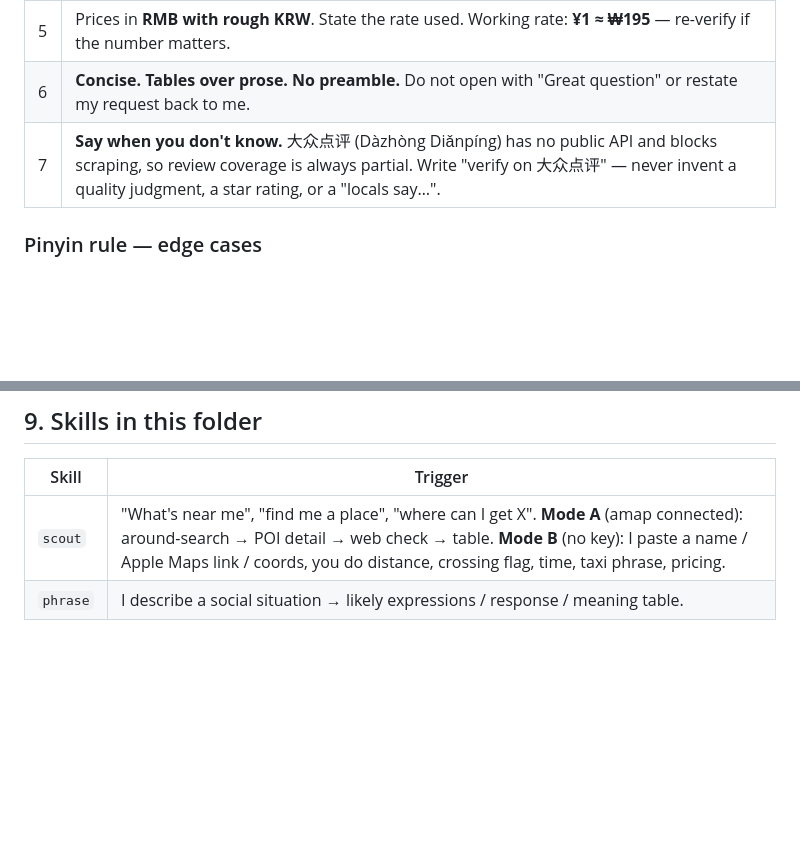
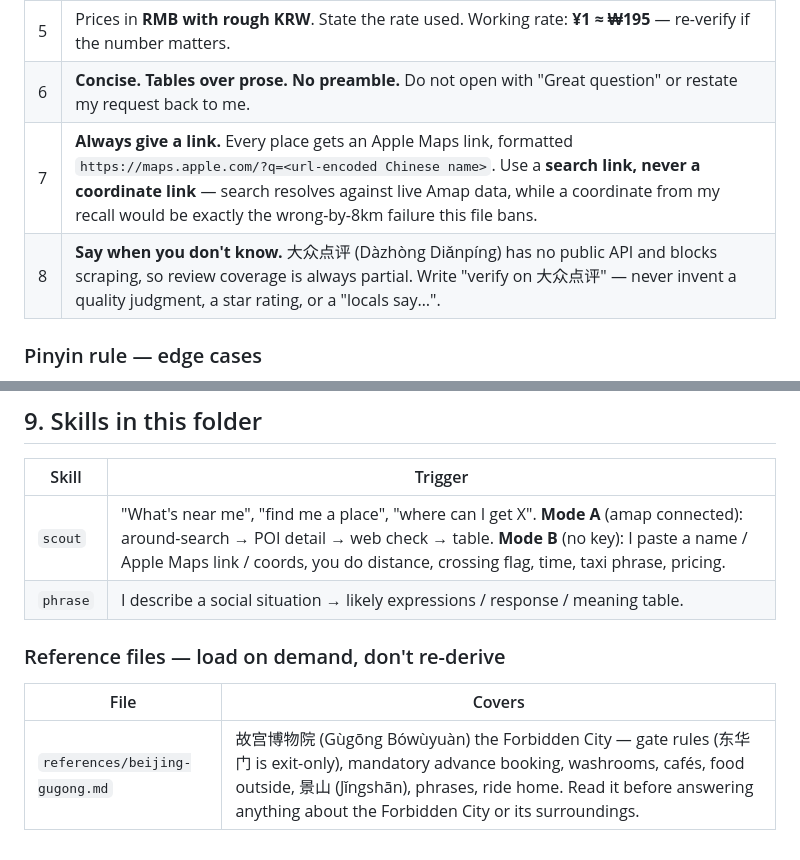
Before and after one commit to chocowizx/spectrum-extension, a Markdown page: CLAUDE.md, 2 parts joined by grey strips. Rendered like a GitHub page; blank space fills up the shorter version.

```diff
--- a/CLAUDE.md
+++ b/CLAUDE.md
@@ -21,7 +21,8 @@ These are not stylistic preferences. Breaking them makes the answer unusable.
 | 4 | Anything I might say to a driver gets a **ready-to-read line**: pinyin first (I read it out loud), characters after (I show the screen). |
 | 5 | Prices in **RMB with rough KRW**. State the rate used. Working rate: **¥1 ≈ ₩195** — re-verify if the number matters. |
 | 6 | **Concise. Tables over prose. No preamble.** Do not open with "Great question" or restate my request back to me. |
-| 7 | **Say when you don't know.** 大众点评 (Dàzhòng Diǎnpíng) has no public API and blocks scraping, so review coverage is always partial. Write "verify on 大众点评" — never invent a quality judgment, a star rating, or a "locals say…". |
+| 7 | **Always give a link.** Every place gets an Apple Maps link, formatted `https://maps.apple.com/?q=<url-encoded Chinese name>`. Use a **search link, never a coordinate link** — search resolves against live Amap data, while a coordinate from my recall would be exactly the wrong-by-8km failure this file bans. |
+| 8 | **Say when you don't know.** 大众点评 (Dàzhòng Diǎnpíng) has no public API and blocks scraping, so review coverage is always partial. Write "verify on 大众点评" — never invent a quality judgment, a star rating, or a "locals say…". |
 
 ### Pinyin rule — edge cases
 - Applies to dish names on a menu, pharmacy drug names, brand names, station names, and neighborhood names.
@@ -231,3 +232,9 @@ Standing list. When one gets resolved in a session, update this file.
 |---|---|
 | `scout` | "What's near me", "find me a place", "where can I get X". **Mode A** (amap connected): around-search → POI detail → web check → table. **Mode B** (no key): I paste a name / Apple Maps link / coords, you do distance, crossing flag, time, taxi phrase, pricing. |
 | `phrase` | I describe a social situation → likely expressions / response / meaning table. |
+
+### Reference files — load on demand, don't re-derive
+
+| File | Covers |
+|---|---|
+| `references/beijing-gugong.md` | 故宫博物院 (Gùgōng Bówùyuàn) the Forbidden City — gate rules (东华门 is exit-only), mandatory advance booking, washrooms, cafés, food outside, 景山 (Jǐngshān), phrases, ride home. Read it before answering anything about the Forbidden City or its surroundings. |
```
Also changed, not shown: references/beijing-gugong.md (added, +98 -0 lines).
